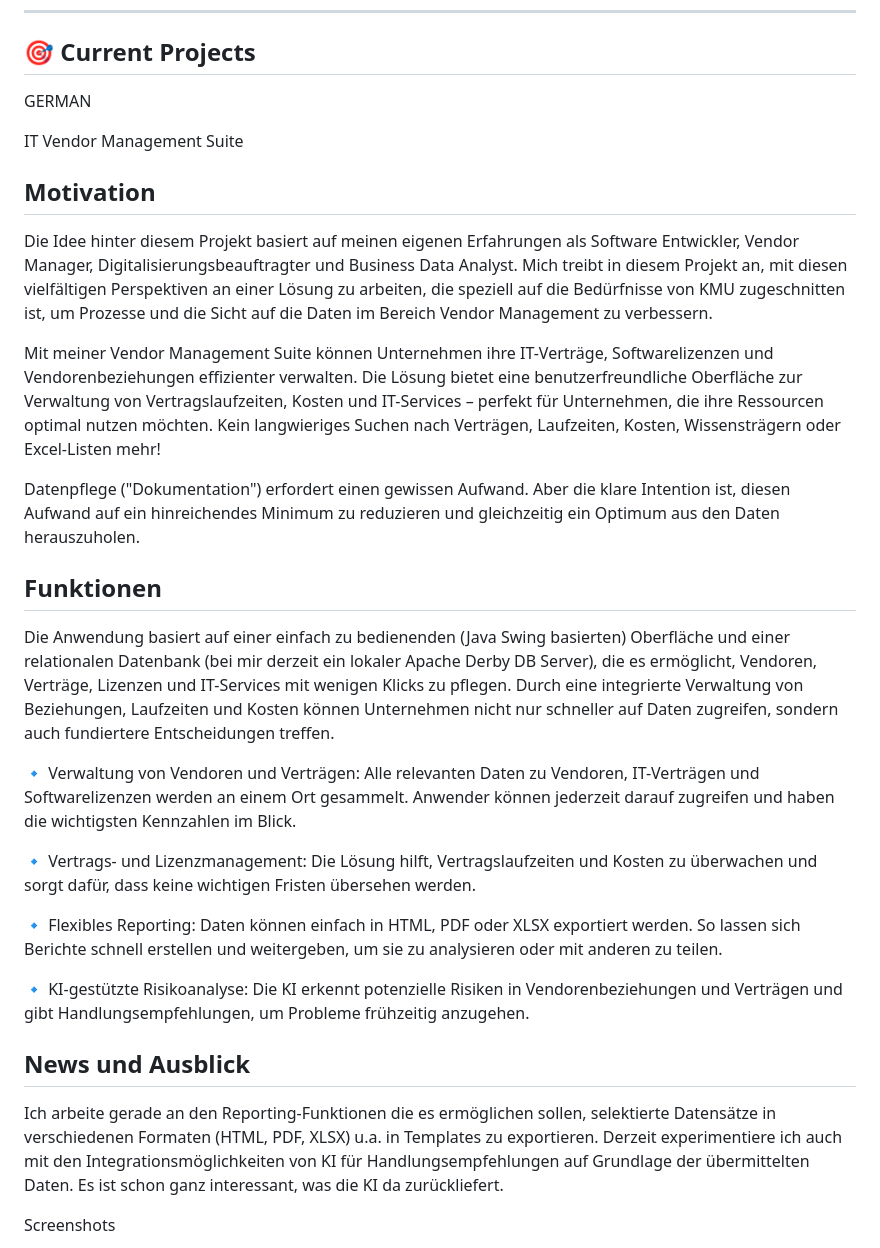
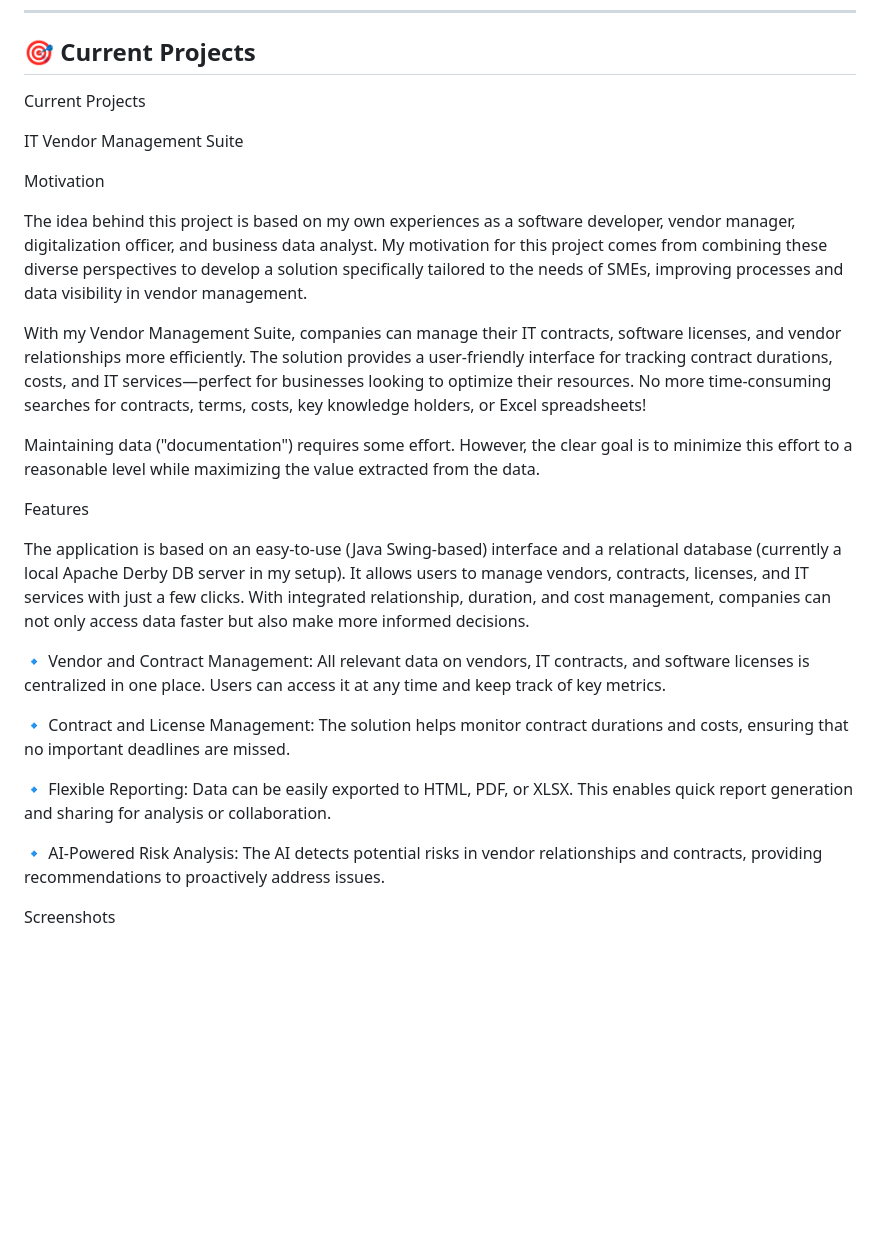
Before and after one commit to Gaalam/Gaalam, a Markdown page: README.md, the part around the change. Rendered like a GitHub page; blank space fills up the shorter version.

Commit message:
Aktualisieren von README.md

```diff
--- a/README.md
+++ b/README.md
@@ -29,42 +29,35 @@ Here’s a quick look at the technologies I work with and love:
 ---
 
 ## 🎯 Current Projects
-GERMAN
+
+Current Projects
 
 IT Vendor Management Suite
 
 Motivation
--
 
-Die Idee hinter diesem Projekt basiert auf meinen eigenen Erfahrungen als Software Entwickler, Vendor Manager, Digitalisierungsbeauftragter und Business Data Analyst.
-Mich treibt in diesem Projekt an, mit diesen vielfältigen Perspektiven an einer Lösung zu arbeiten, die speziell auf die Bedürfnisse von KMU zugeschnitten ist, um Prozesse und die Sicht auf die Daten im Bereich Vendor Management zu verbessern.
+The idea behind this project is based on my own experiences as a software developer, vendor manager, digitalization officer, and business data analyst. My motivation for this project comes from combining these diverse perspectives to develop a solution specifically tailored to the needs of SMEs, improving processes and data visibility in vendor management.
 
-Mit meiner Vendor Management Suite können Unternehmen ihre IT-Verträge, Softwarelizenzen und Vendorenbeziehungen effizienter verwalten.
-Die Lösung bietet eine benutzerfreundliche Oberfläche zur Verwaltung von Vertragslaufzeiten, Kosten und IT-Services – perfekt für Unternehmen, die ihre Ressourcen optimal nutzen möchten.
-Kein langwieriges Suchen nach Verträgen, Laufzeiten, Kosten, Wissensträgern oder Excel-Listen mehr!
+With my Vendor Management Suite, companies can manage their IT contracts, software licenses, and vendor relationships more efficiently. The solution provides a user-friendly interface for tracking contract durations, costs, and IT services—perfect for businesses looking to optimize their resources. No more time-consuming searches for contracts, terms, costs, key knowledge holders, or Excel spreadsheets!
 
-Datenpflege ("Dokumentation") erfordert einen gewissen Aufwand. Aber die klare Intention ist, diesen Aufwand auf ein hinreichendes Minimum zu reduzieren und gleichzeitig ein Optimum aus den Daten herauszuholen.
+Maintaining data ("documentation") requires some effort. However, the clear goal is to minimize this effort to a reasonable level while maximizing the value extracted from the data.
 
-Funktionen
--
-Die Anwendung basiert auf einer einfach zu bedienenden (Java Swing basierten) Oberfläche und einer relationalen Datenbank (bei mir derzeit ein lokaler Apache Derby DB Server), die es ermöglicht, Vendoren, Verträge, Lizenzen und IT-Services mit wenigen Klicks zu pflegen. Durch eine integrierte Verwaltung von Beziehungen, Laufzeiten und Kosten können Unternehmen nicht nur schneller auf Daten zugreifen, sondern auch fundiertere Entscheidungen treffen.
+Features
 
-  🔹 Verwaltung von Vendoren und Verträgen:
-    Alle relevanten Daten zu Vendoren, IT-Verträgen und Softwarelizenzen werden an einem Ort gesammelt. Anwender können jederzeit darauf zugreifen und haben die wichtigsten Kennzahlen im Blick.
+The application is based on an easy-to-use (Java Swing-based) interface and a relational database (currently a local Apache Derby DB server in my setup). It allows users to manage vendors, contracts, licenses, and IT services with just a few clicks. With integrated relationship, duration, and cost management, companies can not only access data faster but also make more informed decisions.
 
-  🔹 Vertrags- und Lizenzmanagement:
-    Die Lösung hilft, Vertragslaufzeiten und Kosten zu überwachen und sorgt dafür, dass keine wichtigen Fristen übersehen werden.
+🔹 Vendor and Contract Management:
+All relevant data on vendors, IT contracts, and software licenses is centralized in one place. Users can access it at any time and keep track of key metrics.
 
-  🔹 Flexibles Reporting:
-    Daten können einfach in HTML, PDF oder XLSX exportiert werden. So lassen sich Berichte schnell erstellen und weitergeben, um sie zu analysieren oder mit anderen zu teilen.
+🔹 Contract and License Management:
+The solution helps monitor contract durations and costs, ensuring that no important deadlines are missed.
 
-  🔹 KI-gestützte Risikoanalyse:
-    Die KI erkennt potenzielle Risiken in Vendorenbeziehungen und Verträgen und gibt Handlungsempfehlungen, um Probleme frühzeitig anzugehen.
+🔹 Flexible Reporting:
+Data can be easily exported to HTML, PDF, or XLSX. This enables quick report generation and sharing for analysis or collaboration.
 
-News und Ausblick
--
-Ich arbeite gerade an den Reporting-Funktionen die es ermöglichen sollen, selektierte Datensätze in verschiedenen Formaten (HTML, PDF, XLSX) u.a. in Templates zu exportieren.
-Derzeit experimentiere ich auch mit den Integrationsmöglichkeiten von KI für Handlungsempfehlungen auf Grundlage der übermittelten Daten. Es ist schon ganz interessant, was die KI da zurückliefert.
+🔹 AI-Powered Risk Analysis:
+The AI detects potential risks in vendor relationships and contracts, providing recommendations to proactively address issues.
+
 
 Screenshots
 - ![Alt-Text](Bild1.png)
```
